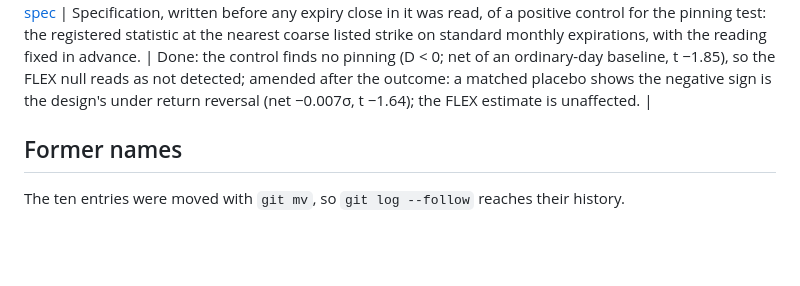
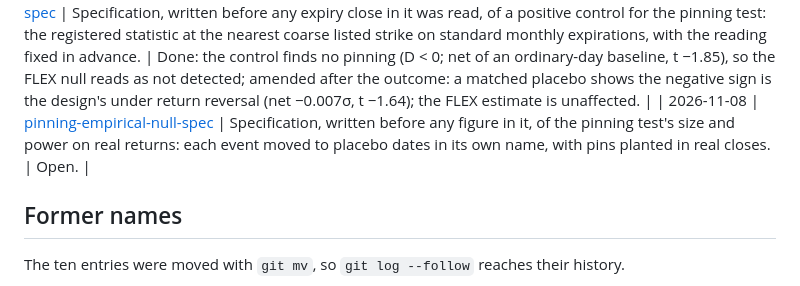
Before and after one commit to ITheClixs/hidden-options-market, a Markdown page: docs/log/README.md, the part around the change. Rendered like a GitHub page; blank space fills up the shorter version.

Commit message:
docs: specify the pinning test's size and power on real returns

```diff
--- a/docs/log/README.md
+++ b/docs/log/README.md
@@ -34,6 +34,7 @@ scripts that produced the numbers below are in [`archive/`](../../archive/README
 | 2026-11-08 | [gamma-timing-spec](2026-11-08-gamma-timing-spec.md) | Specification, written before any estimate, of robustness rows for the gamma test: pricing at T−1, an implied-volatility control, both, and the lead at fixed pricing, with the reading of each fixed in advance. | Done: rows in result `gamma_predictive` and Table tab:gamma-pred; none rejects, and the lead at fixed pricing is null, so the lead was re-pricing. |
 | 2026-11-08 | [programme-gamma-spec](2026-11-08-programme-gamma-spec.md) | Specification, written before any estimate on the subsample, of a one-sided test in the 34 option-income programme names, where the netted FLEX book is the funds' written calls and dealers are long its gamma: β < 0, wild cluster restricted bootstrap by underlying. | Done: result `gamma_predictive` (`programme`), paper Section 7.1; the estimate is negative but the test is inconclusive (MDE 9.4% of mean \|r\|). |
 | 2026-11-08 | [pinning-control-spec](2026-11-08-pinning-control-spec.md) | Specification, written before any expiry close in it was read, of a positive control for the pinning test: the registered statistic at the nearest coarse listed strike on standard monthly expirations, with the reading fixed in advance. | Done: the control finds no pinning (D < 0; net of an ordinary-day baseline, t −1.85), so the FLEX null reads as not detected; amended after the outcome: a matched placebo shows the negative sign is the design's under return reversal (net −0.007σ, t −1.64); the FLEX estimate is unaffected. |
+| 2026-11-08 | [pinning-empirical-null-spec](2026-11-08-pinning-empirical-null-spec.md) | Specification, written before any figure in it, of the pinning test's size and power on real returns: each event moved to placebo dates in its own name, with pins planted in real closes. | Open. |
 
 ## Former names
 
```
Also changed, not shown: docs/log/2026-11-08-pinning-empirical-null-spec.md (added, +60 -0 lines).
